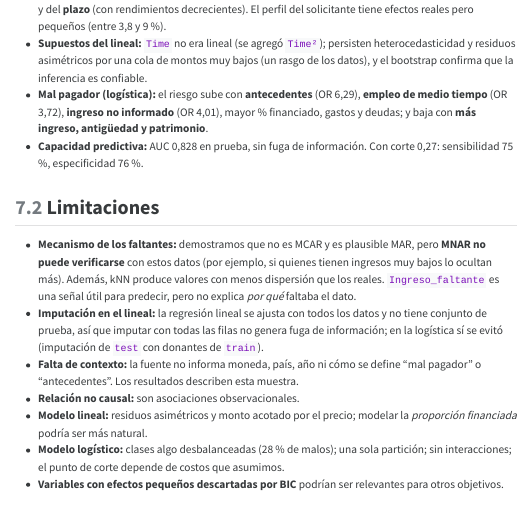
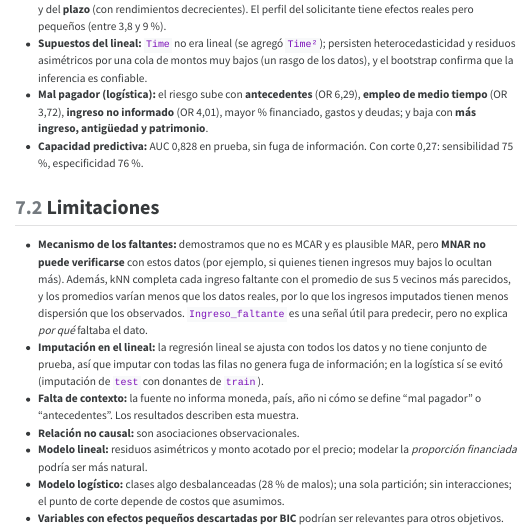
Before and after one commit to Gregoriofernandezperrier/tp-final-preprocesamiento, a Quarto document (TP_Final.qmd): the page in a window 1100 px wide, from 600 px down. The pictures show the output file TP_Final.html that the author committed with the source, opened offline; menus at the side of the page are left out; long lines of code are wrapped.

Commit message:
Limitaciones: explicación autosuficiente de la dispersión de kNN
Co-Authored-By: Claude Sonnet 5.5 <noreply@anthropic.com>

```diff
--- a/TP_Final.qmd
+++ b/TP_Final.qmd
@@ -803,7 +803,7 @@
 
 ## Limitaciones
 
-- **Mecanismo de los faltantes:** demostramos que no es MCAR y es plausible MAR, pero **MNAR no puede verificarse** con estos datos (por ejemplo, si quienes tienen ingresos muy bajos lo ocultan más). Además, kNN produce valores con menos dispersión que los reales. `Ingreso_faltante` es una señal útil para predecir, pero no explica *por qué* faltaba el dato.
+- **Mecanismo de los faltantes:** demostramos que no es MCAR y es plausible MAR, pero **MNAR no puede verificarse** con estos datos (por ejemplo, si quienes tienen ingresos muy bajos lo ocultan más). Además, kNN completa cada ingreso faltante con el promedio de sus 5 vecinos más parecidos, y los promedios varían menos que los datos reales, por lo que los ingresos imputados tienen menos dispersión que los observados. `Ingreso_faltante` es una señal útil para predecir, pero no explica *por qué* faltaba el dato.
 - **Imputación en el lineal:** la regresión lineal se ajusta con todos los datos y no tiene conjunto de prueba, así que imputar con todas las filas no genera fuga de información; en la logística sí se evitó (imputación de `test` con donantes de `train`).
 - **Falta de contexto:** la fuente no informa moneda, país, año ni cómo se define "mal pagador" o "antecedentes". Los resultados describen esta muestra.
 - **Relación no causal:** son asociaciones observacionales.
```
Also changed, not shown: TP_Final.html.
